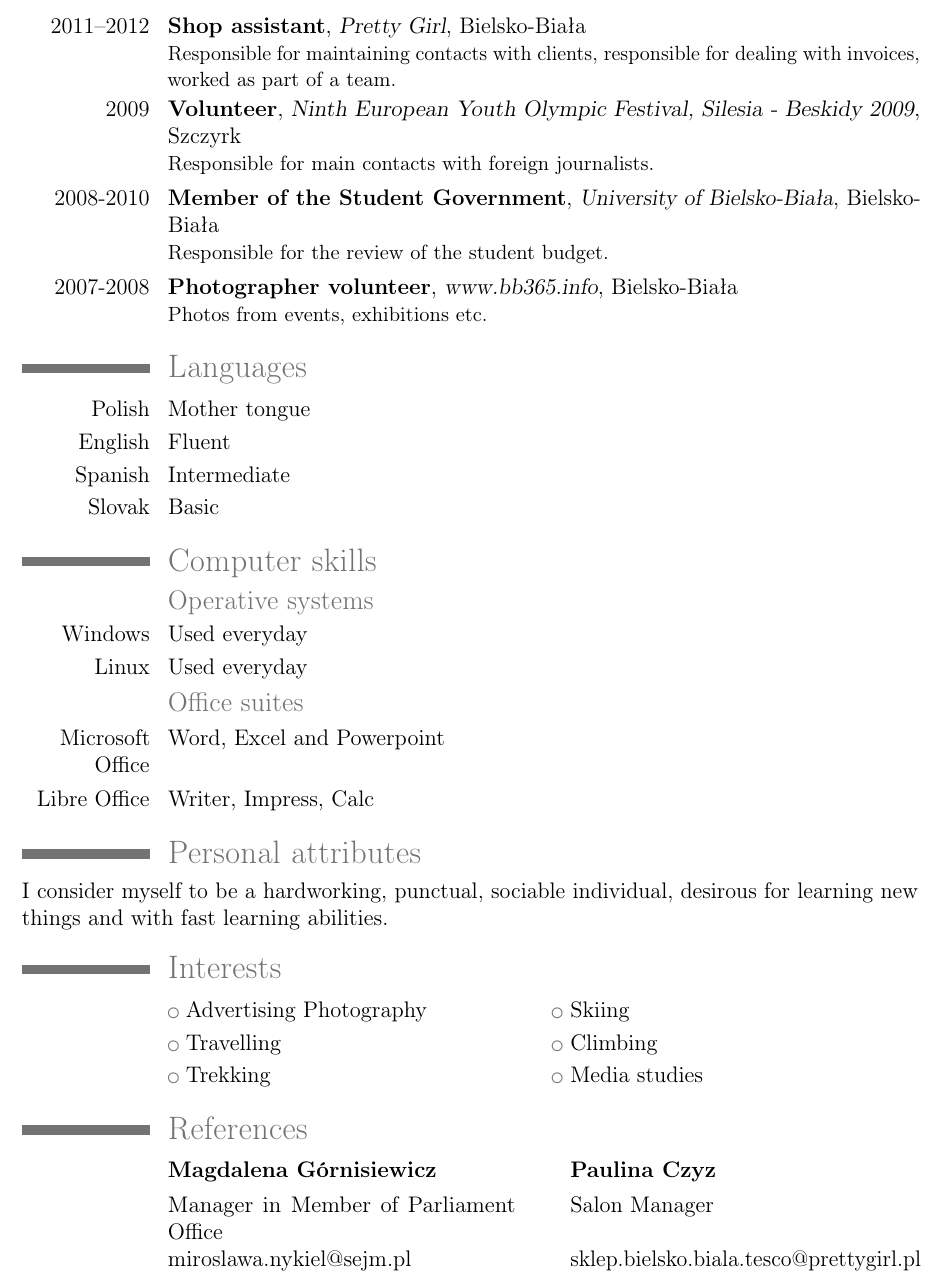
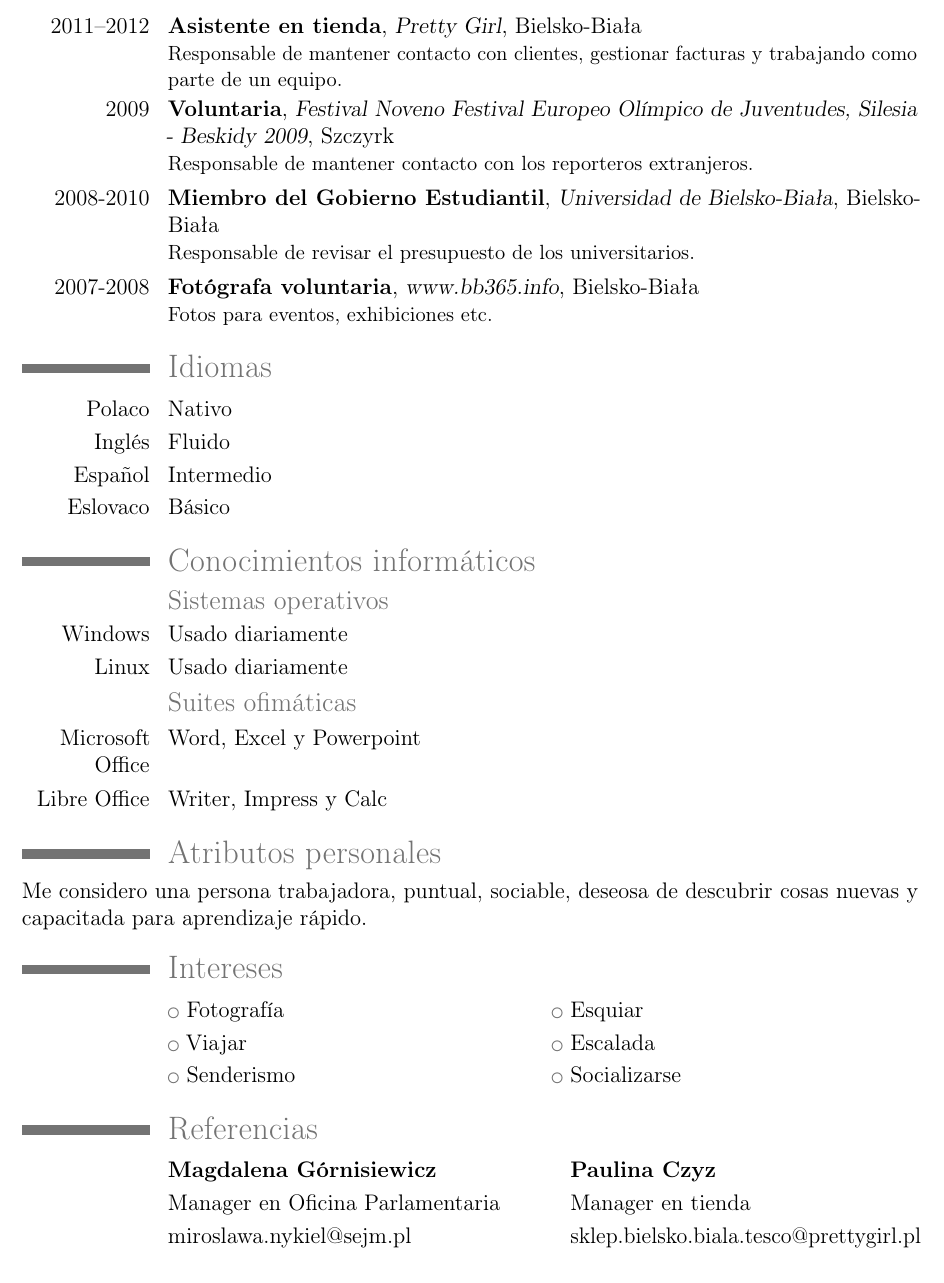
Before and after one commit to nacho/cv, a LaTeX CV (cv.tex): part of page 2 of 2, cut so that both start at the same text. Compiled offline with pdfLaTeX.

Commit message:
CV Ola in Spanish

```diff
--- a/cv.tex
+++ b/cv.tex
@@ -4,12 +4,14 @@
 
 
 \documentclass[12pt,a4paper]{moderncv}
+\usepackage[spanish]{babel}
 
 % moderncv themes
 \moderncvtheme[grey]{classic}                 % optional argument are 'blue' (default), 'orange', 'red', 'green', 'grey' and 'roman' (for roman fonts, instead of sans serif fonts)
 
 % character encoding
 \usepackage[utf8]{inputenc}                   % replace by the encoding you are using
+\usepackage[T1]{fontenc}
 
 % adjust the page margins
 \usepackage[scale=0.8]{geometry}
@@ -17,7 +19,7 @@
 % personal data
 \firstname{Aleksandra}
 \familyname{Hankus}
-\title{Sociologist and European Administrator}
+\title{Socióloga y Administradora Europea}
 \photo[90pt][0pt]{picture}
 
 
@@ -50,37 +50,39 @@
-\cventry{2011--2012}{Shop assistant}{Pretty Girl}{Bielsko-Biała}{}{Responsible for maintaining contacts with clients, responsible for dealing with invoices, worked as part of a team.}
-\cventry{2009}{Volunteer}{Ninth European Youth Olympic Festival, Silesia - Beskidy 2009}{Szczyrk}{}{Responsible for main contacts with foreign journalists.}
-\cventry{2008-2010}{Member of the Student Government}{University of Bielsko-Biała}{Bielsko-Biała}{}{Responsible for the review of the student budget.}
-\cventry{2007-2008}{Photographer volunteer}{www.bb365.info}{Bielsko-Biała}{}{Photos from events, exhibitions etc.}
+\section{Experiencia Laboral}
+\cventry{2013}{Prácticas}{Oficina Parlamentaria - Mirosława Nykiel}{Bielsko-Biała}{}{Trabajo relacionado con la Administración Europea, enfocado en administración Polaca y Europea en casos parlamentarios, proyectos gubernamentales etc.}
+\cventry{2011--2012}{Asistente en tienda}{Pretty Girl}{Bielsko-Biała}{}{Responsable de mantener contacto con clientes, gestionar facturas y trabajando como parte de un equipo.}
+\cventry{2009}{Voluntaria}{Festival Noveno Festival Europeo Olímpico de Juventudes, Silesia - Beskidy 2009}{Szczyrk}{}{Responsable de mantener contacto con los reporteros extranjeros.}
+\cventry{2008-2010}{Miembro del Gobierno Estudiantil}{Universidad de Bielsko-Biała}{Bielsko-Biała}{}{Responsable de revisar el presupuesto de los universitarios.}
+\cventry{2007-2008}{Fotógrafa voluntaria}{www.bb365.info}{Bielsko-Biała}{}{Fotos para eventos, exhibiciones etc.}
 
 
-\section{Languages}
-\cvlanguage{Polish}{Mother tongue}{}
-\cvlanguage{English}{Fluent}{}
-\cvlanguage{Spanish}{Intermediate}{}
-\cvlanguage{Slovak}{Basic}{}
+\section{Idiomas}
+\cvlanguage{Polaco}{Nativo}{}
+\cvlanguage{Inglés}{Fluido}{}
+\cvlanguage{Español}{Intermedio}{}
+\cvlanguage{Eslovaco}{Básico}{}
 
-\section{Computer skills}
+\section{Conocimientos informáticos}
 
-\subsection{Operative systems}
+\subsection{Sistemas operativos}
 
-\cvline{Windows}{Used everyday}
-\cvline{Linux}{Used everyday}
-\subsection{Office suites}
-\cvline{Microsoft Office}{Word, Excel and Powerpoint}
-\cvline{Libre Office}{Writer, Impress, Calc}
+\cvline{Windows}{Usado diariamente}
+\cvline{Linux}{Usado diariamente}
+\subsection{Suites ofimáticas}
+\cvline{Microsoft Office}{Word, Excel y Powerpoint}
+\cvline{Libre Office}{Writer, Impress y Calc}
 
-\section{Personal attributes}
-I consider myself to be a hardworking, punctual, sociable individual, desirous for learning new things and with fast learning abilities.
+\section{Atributos personales}
+Me considero una persona trabajadora, puntual, sociable, deseosa de descubrir cosas nuevas y capacitada para aprendizaje rápido.
 
-\section{Interests}
-\cvlistdoubleitem{Advertising Photography}{Skiing}
-\cvlistdoubleitem{Travelling}{Climbing}
-\cvlistdoubleitem{Trekking}{Media studies}
+\section{Intereses}
+\cvlistdoubleitem{Fotografía}{Esquiar}
+\cvlistdoubleitem{Viajar}{Escalada}
+\cvlistdoubleitem{Senderismo}{Socializarse}
 
 \renewcommand{\listitemsymbol}{} % change the symbol for lists
 
-\section{References}
+\section{Referencias}
 \cvlistdoubleitem{\textbf{Magdalena Górnisiewicz}}{\textbf{Paulina Czyz}}
-\cvlistdoubleitem{Manager in Member of Parliament Office}{Salon Manager}
+\cvlistdoubleitem{Manager en Oficina Parlamentaria}{Manager en tienda}
 \cvlistdoubleitem{miroslawa.nykiel@sejm.pl}{sklep.bielsko.biala.tesco@prettygirl.pl}
 \end{document}
```
Also changed, not shown: cv.tex (30 more changed lines).
